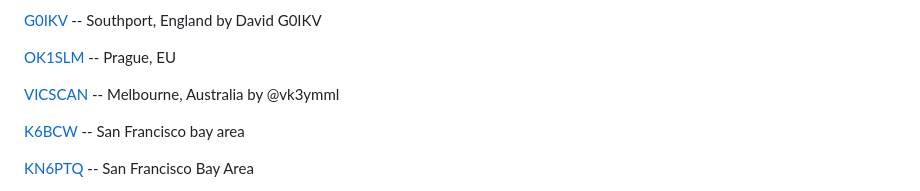
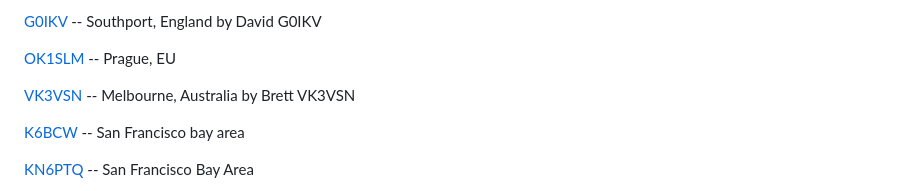
Before and after one commit to VA3HDL/hamdashboard, a Markdown page: README.md, the part around the change. GitHub-like rendering.

Commit message:
Updated callsign for VK3VSN

```diff
--- a/README.md
+++ b/README.md
@@ -26,7 +26,7 @@ VA3HDL en español [YouTube - Video en español](https://www.youtube.com/watch?v
 
 [OK1SLM](https://www.qsl.net/ok1slm/) -- Prague, EU
 
-[VICSCAN](https://www.vicscan.com/hamdash/) -- Melbourne, Australia by @vk3ymml
+[VK3VSN](https://www.vicscan.com/hamdash/) -- Melbourne, Australia by Brett VK3VSN
 
 [K6BCW](https://elihickox.com/radio/hamdashboard/hamdash.html) -- San Francisco bay area
 
```
